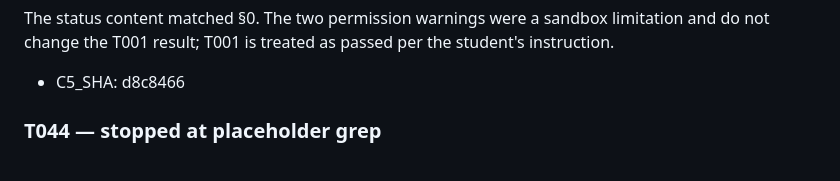
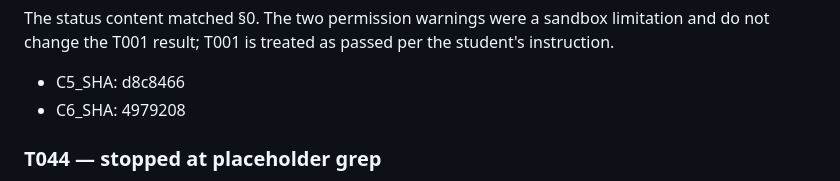
Before and after one commit to aleksa-durutovic/Rush-Hour-Crossing-, a Markdown page: specs/003-review-fixes/run-log.md, the part around the change. GitHub-like rendering.

Commit message:
docs: record final review commit SHA

```diff
--- a/specs/003-review-fixes/run-log.md
+++ b/specs/003-review-fixes/run-log.md
@@ -142,6 +142,7 @@ warning: unable to access 'C:\Users\AleksA/.config/git/ignore': Permission denie
 The status content matched §0. The two permission warnings were a sandbox limitation and do not change the T001 result; T001 is treated as passed per the student's instruction.
 
 - C5_SHA: d8c8466
+- C6_SHA: 4979208
 
 ### T044 — stopped at placeholder grep
 
```
